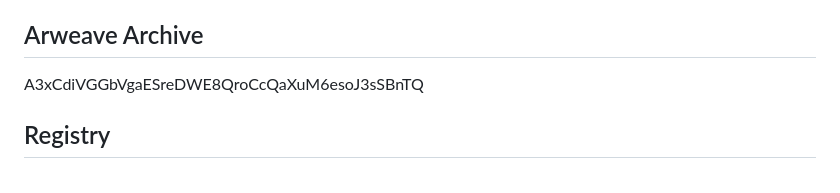
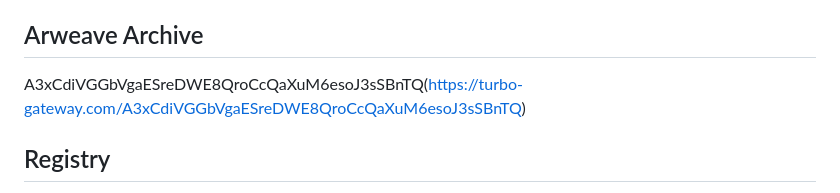
Before and after one commit to miladhp94/pepg, a Markdown page: README.md, the part around one of its changes. GitHub-like rendering.

```diff
--- a/README.md
+++ b/README.md
@@ -498,7 +498,8 @@ https://doi.org/10.5281/zenodo.22229362
 
 ## Arweave Archive
 
-A3xCdiVGGbVgaESreDWE8QroCcQaXuM6esoJ3sSBnTQ
+A3xCdiVGGbVgaESreDWE8QroCcQaXuM6esoJ3sSBnTQ(https://turbo-gateway.com/A3xCdiVGGbVgaESreDWE8QroCcQaXuM6esoJ3sSBnTQ)
+
 
 ## Registry
 
```
Also changed, not shown: other parts of README.md (+2 -2 lines).
